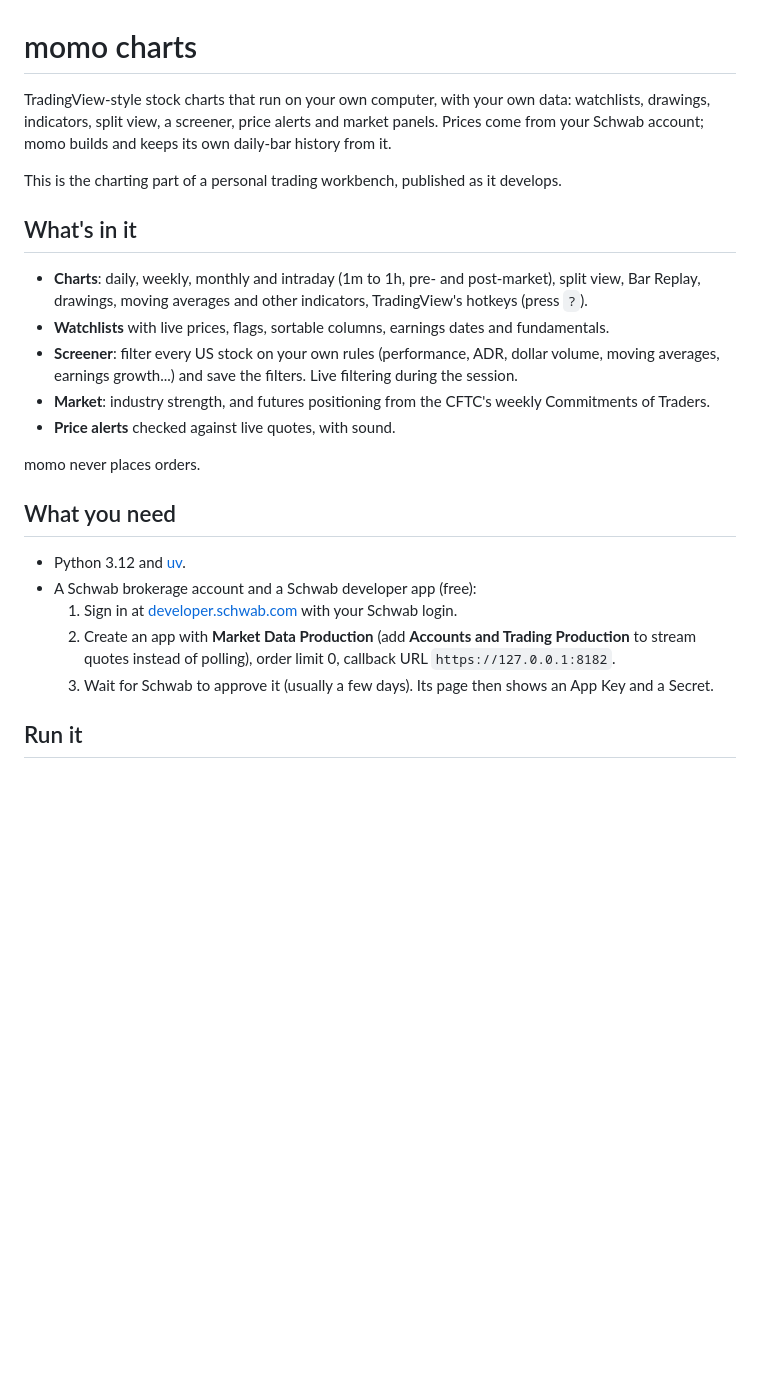
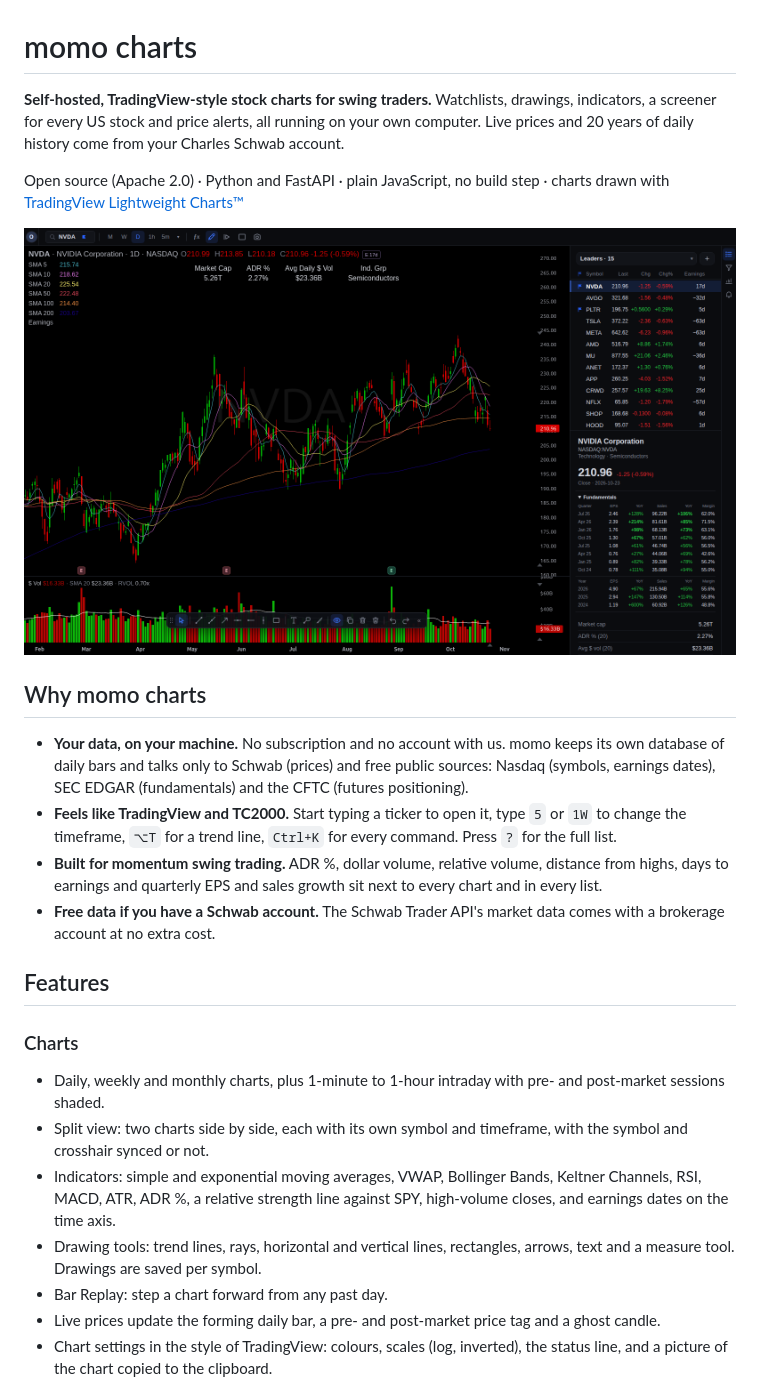
Before and after one commit to alx-kap/momo-charts, a Markdown page: README.md, the part around the change printed below. GitHub-like rendering; pictures changed too: docs/screenshots/hero.png (added); blank space fills up the shorter version.

Commit message:
Sync from momo-scan 28ff364

```diff
--- a/README.md
+++ b/README.md
@@ -1,32 +1,44 @@
 # momo charts
 
-TradingView-style stock charts that run on your own computer, with your own data: watchlists,
-drawings, indicators, split view, a screener, price alerts and market panels. Prices come from
-your Schwab account; momo builds and keeps its own daily-bar history from it.
+**Self-hosted, TradingView-style stock charts for swing traders.** Watchlists, drawings,
+indicators, a screener for every US stock and price alerts, all running on your own computer.
+Live prices and 20 years of daily history come from your Charles Schwab account.
 
-This is the charting part of a personal trading workbench, published as it develops.
+Open source (Apache 2.0) · Python and FastAPI · plain JavaScript, no build step ·
+charts drawn with [TradingView Lightweight Charts™](https://www.tradingview.com/lightweight-charts/)
 
-## What's in it
+![momo charts: an NVDA daily chart with moving averages and earnings markers, a watchlist with prices and days to earnings, and NVIDIA's quarterly fundamentals](docs/screenshots/hero.png)
 
-- **Charts**: daily, weekly, monthly and intraday (1m to 1h, pre- and post-market), split view,
-  Bar Replay, drawings, moving averages and other indicators, TradingView's hotkeys (press `?`).
-- **Watchlists** with live prices, flags, sortable columns, earnings dates and fundamentals.
-- **Screener**: filter every US stock on your own rules (performance, ADR, dollar volume,
-  moving averages, earnings growth...) and save the filters. Live filtering during the session.
-- **Market**: industry strength, and futures positioning from the CFTC's weekly Commitments of
-  Traders.
-- **Price alerts** checked against live quotes, with sound.
+## Why momo charts
 
-momo never places orders.
+- **Your data, on your machine.** No subscription and no account with us. momo keeps its own
+  database of daily bars and talks only to Schwab (prices) and free public sources: Nasdaq
+  (symbols, earnings dates), SEC EDGAR (fundamentals) and the CFTC (futures positioning).
+- **Feels like TradingView and TC2000.** Start typing a ticker to open it, type `5` or `1W` to
+  change the timeframe, `⌥T` for a trend line, `Ctrl+K` for every command. Press `?` for the
+  full list.
+- **Built for momentum swing trading.** ADR %, dollar volume, relative volume, distance from
+  highs, days to earnings and quarterly EPS and sales growth sit next to every chart and in
+  every list.
+- **Free data if you have a Schwab account.** The Schwab Trader API's market data comes with a
+  brokerage account at no extra cost.
 
-## What you need
+## Features
 
-- Python 3.12 and [uv](https://docs.astral.sh/uv/).
-- A Schwab brokerage account and a Schwab developer app (free):
-  1. Sign in at [developer.schwab.com](https://developer.schwab.com) with your Schwab login.
-  2. Create an app with **Market Data Production** (add **Accounts and Trading Production** to
-     stream quotes instead of polling), order limit 0, callback URL `https://127.0.0.1:8182`.
-  3. Wait for Schwab to approve it (usually a few days). Its page then shows an App Key and a
-     Secret.
+### Charts
 
-## Run it
+- Daily, weekly and monthly charts, plus 1-minute to 1-hour intraday with pre- and
+  post-market sessions shaded.
+- Split view: two charts side by side, each with its own symbol and timeframe, with the
+  symbol and crosshair synced or not.
+- Indicators: simple and exponential moving averages, VWAP, Bollinger Bands, Keltner Channels,
+  RSI, MACD, ATR, ADR %, a relative strength line against SPY, high-volume closes, and
+  earnings dates on the time axis.
+- Drawing tools: trend lines, rays, horizontal and vertical lines, rectangles, arrows, text
+  and a measure tool. Drawings are saved per symbol.
+- Bar Replay: step a chart forward from any past day.
+- Live prices update the forming daily bar, a pre- and post-market price tag and a ghost
+  candle.
+- Chart settings in the style of TradingView: colours, scales (log, inverted), the status
+  line, and a picture of the chart copied to the clipboard.
+
```
Also changed, not shown: other parts of README.md (+105 -20 lines), docs/screenshots/first-run.png (added), docs/screenshots/market.png (added), docs/screenshots/screener.png (added), docs/screenshots/social-preview.png (added), docs/screenshots/split-view.png (added), 4 other files.
